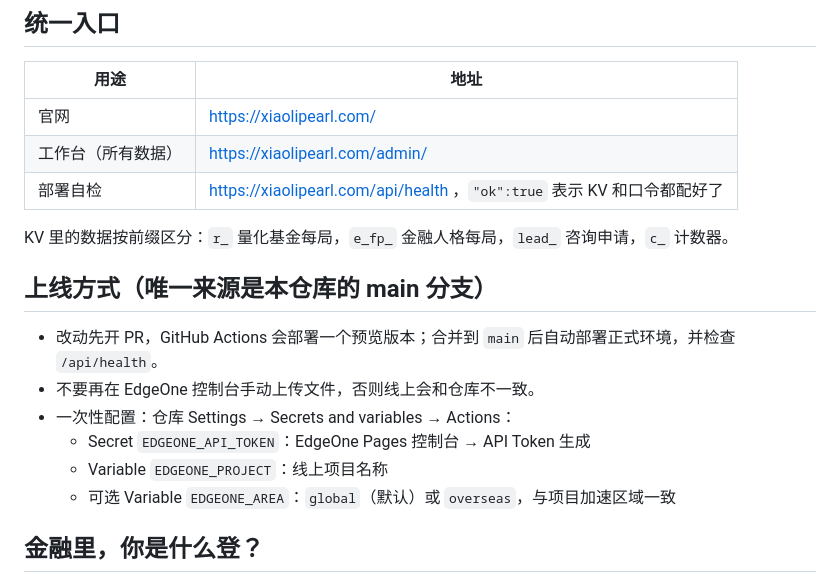
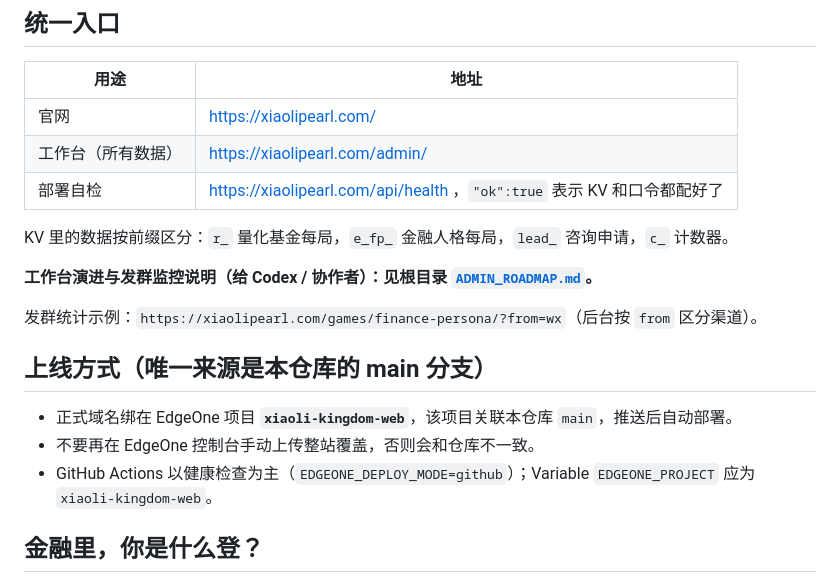
Before and after one commit to xiaoli-caishang/xiaoli-games, a Markdown page: README.md, the part around the change. Drawn GitHub-style.

Commit message:
docs: 工作台路线图与发群数据抓口说明（ADMIN_ROADMAP）
Co-authored-by: Cursor <cursoragent@cursor.com>

```diff
--- a/README.md
+++ b/README.md
@@ -35,14 +35,15 @@ tools/analyze.py               下载数据并生成 Excel 分析报告
 
 KV 里的数据按前缀区分：`r_` 量化基金每局，`e_fp_` 金融人格每局，`lead_` 咨询申请，`c_` 计数器。
 
+**工作台演进与发群监控说明（给 Codex / 协作者）：见根目录 [`ADMIN_ROADMAP.md`](./ADMIN_ROADMAP.md)。**
+
+发群统计示例：`https://xiaolipearl.com/games/finance-persona/?from=wx`（后台按 `from` 区分渠道）。
+
 ## 上线方式（唯一来源是本仓库的 main 分支）
 
-- 改动先开 PR，GitHub Actions 会部署一个预览版本；合并到 `main` 后自动部署正式环境，并检查 `/api/health`。
-- 不要再在 EdgeOne 控制台手动上传文件，否则线上会和仓库不一致。
-- 一次性配置：仓库 Settings → Secrets and variables → Actions：
-  - Secret `EDGEONE_API_TOKEN`：EdgeOne Pages 控制台 → API Token 生成
-  - Variable `EDGEONE_PROJECT`：线上项目名称
-  - 可选 Variable `EDGEONE_AREA`：`global`（默认）或 `overseas`，与项目加速区域一致
+- 正式域名绑在 EdgeOne 项目 **`xiaoli-kingdom-web`**，该项目关联本仓库 `main`，推送后自动部署。
+- 不要再在 EdgeOne 控制台手动上传整站覆盖，否则会和仓库不一致。
+- GitHub Actions 以健康检查为主（`EDGEONE_DEPLOY_MODE=github`）；Variable `EDGEONE_PROJECT` 应为 `xiaoli-kingdom-web`。
 
 ## 金融里，你是什么登？
 
```
Also changed, not shown: ADMIN_ROADMAP.md (added, +257 -0 lines).
